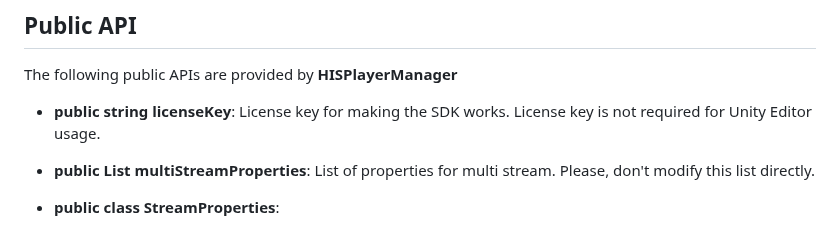
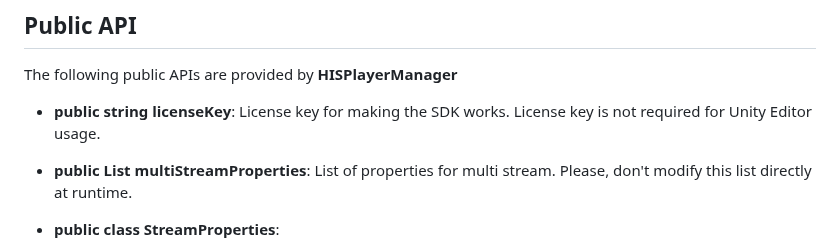
Before and after one commit to HISPlayer/UnityMacOS-SDK, a Markdown page: hisplayer-api.md, the part around the change. Drawn GitHub-style.

```diff
--- a/hisplayer-api.md
+++ b/hisplayer-api.md
@@ -5,7 +5,7 @@ The following public APIs are provided by **HISPlayerManager**
 
 * **public string licenseKey**: License key for making the SDK works. License key is not required for Unity Editor usage.
 
-* **public List <StreamProperties> multiStreamProperties**: List of properties for multi stream. Please, don't modify this list directly.
+* **public List <StreamProperties> multiStreamProperties**: List of properties for multi stream. Please, don't modify this list directly at runtime.
 
 * **public class StreamProperties**:
     * **public StreamProperties(bool isLoopPlaybackEnabled = true, bool isAutoTransitionEnabled = false)**: Constructor of the class. The received parameters will set the value of **LoopPlayback** and **AutoTransition** properties respectively.
```
